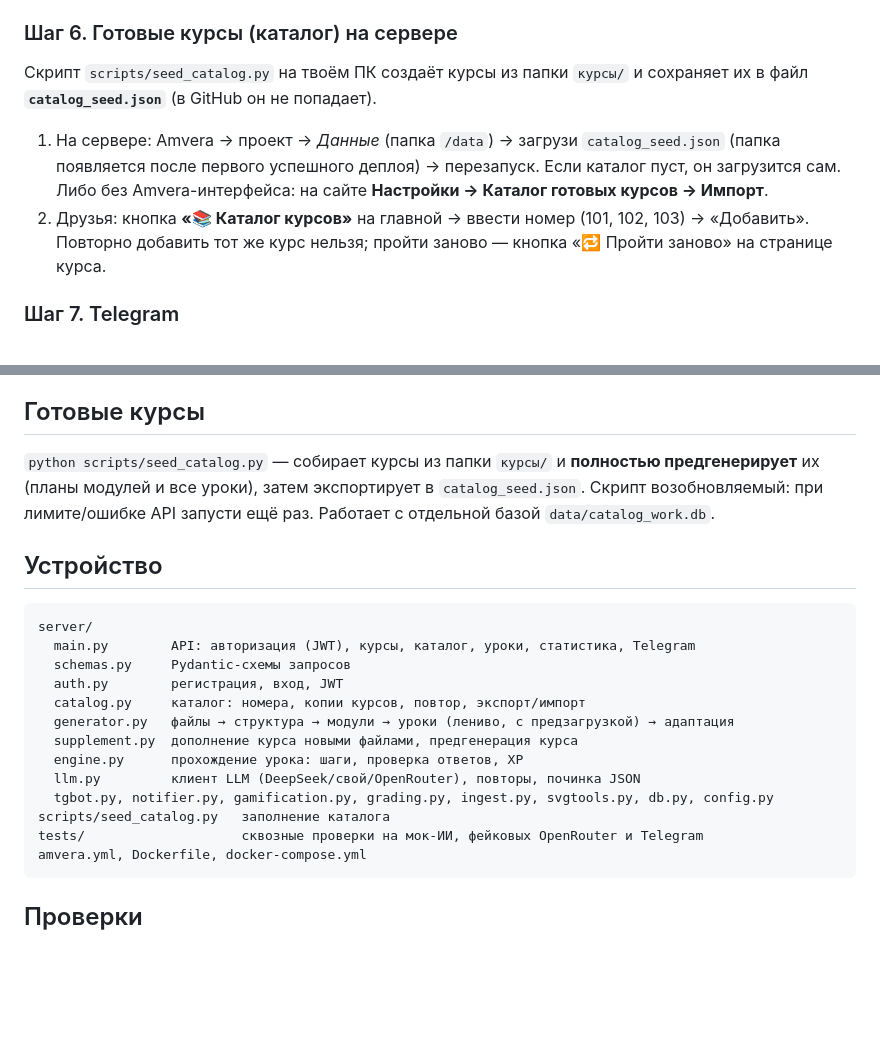
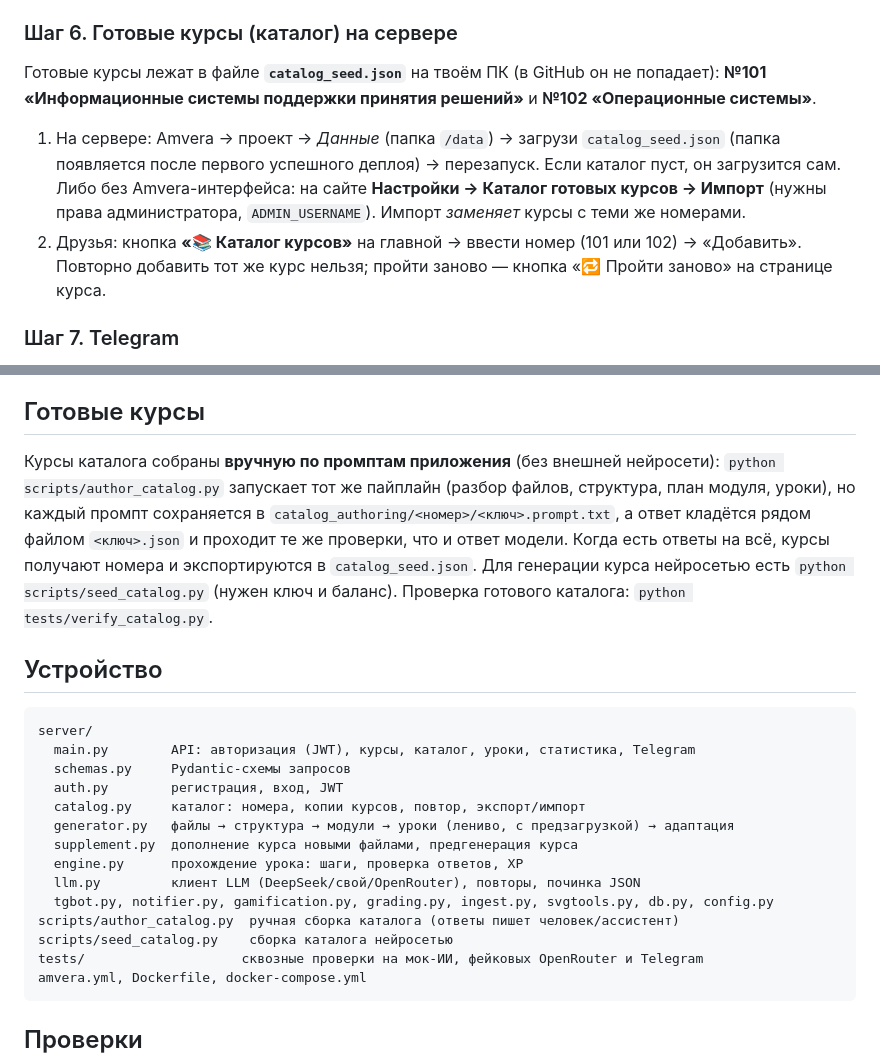
Before and after one commit to ashubinov/education, a Markdown page: README.md, 2 parts joined by grey strips. Drawn GitHub-style; blank space fills up the shorter version.

Commit message:
README: каталог из двух курсов, ручная сборка
Co-Authored-By: Claude Sonnet 5.5 <noreply@anthropic.com>

````diff
--- a/README.md
+++ b/README.md
@@ -53,10 +53,10 @@ Amvera → *Настройки → Доменные имена → Добави
 3. Через минуту сайт откроется на `https://ashubinov.github.io/education-front/`. Зарегистрируйся — ты станешь администратором (логин из `ADMIN_USERNAME`).
 
 ### Шаг 6. Готовые курсы (каталог) на сервере
-Скрипт `scripts/seed_catalog.py` на твоём ПК создаёт курсы из папки `курсы/` и сохраняет их в файл **`catalog_seed.json`** (в GitHub он не попадает).
+Готовые курсы лежат в файле **`catalog_seed.json`** на твоём ПК (в GitHub он не попадает): **№101 «Информационные системы поддержки принятия решений»** и **№102 «Операционные системы»**.
 1. На сервере: Amvera → проект → *Данные* (папка `/data`) → загрузи `catalog_seed.json` (папка появляется после первого успешного деплоя) → перезапуск. Если каталог пуст, он загрузится сам.
-   Либо без Amvera-интерфейса: на сайте **Настройки → Каталог готовых курсов → Импорт**.
-2. Друзья: кнопка **«📚 Каталог курсов»** на главной → ввести номер (101, 102, 103) → «Добавить». Повторно добавить тот же курс нельзя; пройти заново — кнопка «🔁 Пройти заново» на странице курса.
+   Либо без Amvera-интерфейса: на сайте **Настройки → Каталог готовых курсов → Импорт** (нужны права администратора, `ADMIN_USERNAME`). Импорт *заменяет* курсы с теми же номерами.
+2. Друзья: кнопка **«📚 Каталог курсов»** на главной → ввести номер (101 или 102) → «Добавить». Повторно добавить тот же курс нельзя; пройти заново — кнопка «🔁 Пройти заново» на странице курса.
 
 ### Шаг 7. Telegram
 Бот работает на сервере (long polling, вебхук не нужен). **Не запускай его одновременно на ПК с тем же токеном** — Telegram отдаёт обновления только одному потребителю. На ПК в `.env` поставь `TELEGRAM_ENABLED=0`.
@@ -96,8 +96,8 @@ Docker: `docker compose up --build` (бэкенд на `http://localhost:8000/ap
 Подробности и настройка — в **Настройки → Модель ИИ и ключи** (для администратора).
 
 ## Готовые курсы
-`python scripts/seed_catalog.py` — собирает курсы из папки `курсы/` и **полностью предгенерирует** их (планы модулей и все уроки), затем экспортирует в `catalog_seed.json`.
-Скрипт возобновляемый: при лимите/ошибке API запусти ещё раз. Работает с отдельной базой `data/catalog_work.db`.
+Курсы каталога собраны **вручную по промптам приложения** (без внешней нейросети): `python scripts/author_catalog.py` запускает тот же пайплайн (разбор файлов, структура, план модуля, уроки), но каждый промпт сохраняется в `catalog_authoring/<номер>/<ключ>.prompt.txt`, а ответ кладётся рядом файлом `<ключ>.json` и проходит те же проверки, что и ответ модели. Когда есть ответы на всё, курсы получают номера и экспортируются в `catalog_seed.json`.
+Для генерации курса нейросетью есть `python scripts/seed_catalog.py` (нужен ключ и баланс). Проверка готового каталога: `python tests/verify_catalog.py`.
 
 ## Устройство
 ```
@@ -111,7 +111,8 @@ server/
   engine.py      прохождение урока: шаги, проверка ответов, XP
   llm.py         клиент LLM (DeepSeek/свой/OpenRouter), повторы, починка JSON
   tgbot.py, notifier.py, gamification.py, grading.py, ingest.py, svgtools.py, db.py, config.py
-scripts/seed_catalog.py   заполнение каталога
+scripts/author_catalog.py  ручная сборка каталога (ответы пишет человек/ассистент)
+scripts/seed_catalog.py    сборка каталога нейросетью
 tests/                    сквозные проверки на мок-ИИ, фейковых OpenRouter и Telegram
 amvera.yml, Dockerfile, docker-compose.yml
 ```
````
